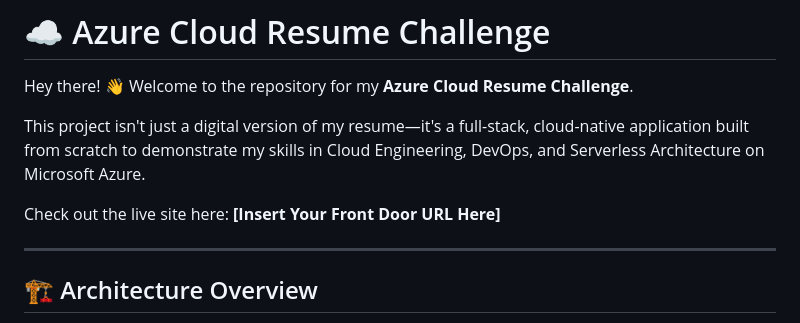
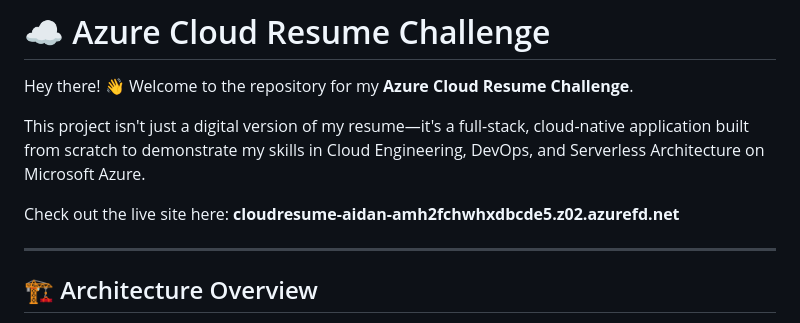
Before and after one commit to aidadann/Cloud-Resume, a Markdown page: README.md, the part around the change. GitHub-like rendering.

Commit message:
Update live site URL in README
Updated the live site URL in the README.

```diff
--- a/README.md
+++ b/README.md
@@ -4,7 +4,7 @@ Hey there! 👋 Welcome to the repository for my **Azure Cloud Resume Challenge*
 
 This project isn't just a digital version of my resume—it's a full-stack, cloud-native application built from scratch to demonstrate my skills in Cloud Engineering, DevOps, and Serverless Architecture on Microsoft Azure.
 
-Check out the live site here: **[Insert Your Front Door URL Here]**
+Check out the live site here: **cloudresume-aidan-amh2fchwhxdbcde5.z02.azurefd.net**
 
 ---
 
```
